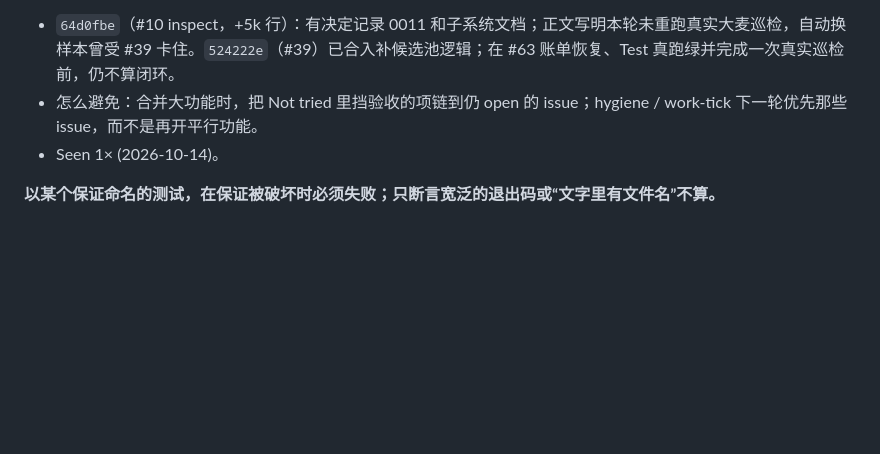
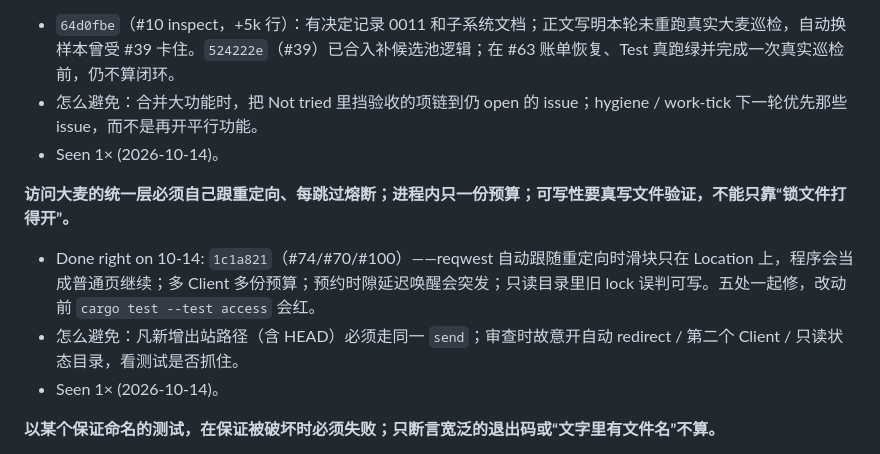
Before and after one commit to zbtzbtzbt/theFlash, a Markdown page: LESSONS.md, the part around one of its changes. Drawn GitHub-style; blank space fills up the shorter version.

Commit message:
lessons: 水位线到 1c1a821；记访问层重定向/预算/可写性五处修复（#74）
Co-authored-by: Cursor <cursoragent@cursor.com>

```diff
--- a/LESSONS.md
+++ b/LESSONS.md
@@ -51,6 +51,11 @@
 **大改动的「Not tried」若包含真实环境核心路径，合入后要有跟进 issue，不能默认可继续往上堆。**
 - `64d0fbe`（#10 inspect，+5k 行）：有决定记录 0011 和子系统文档；正文写明本轮未重跑真实大麦巡检，自动换样本曾受 #39 卡住。`524222e`（#39）已合入补候选池逻辑；在 #63 账单恢复、Test 真跑绿并完成一次真实巡检前，仍不算闭环。
 - 怎么避免：合并大功能时，把 Not tried 里挡验收的项链到仍 open 的 issue；hygiene / work-tick 下一轮优先那些 issue，而不是再开平行功能。
+- Seen 1× (2026-10-14)。
+
+**访问大麦的统一层必须自己跟重定向、每跳过熔断；进程内只一份预算；可写性要真写文件验证，不能只靠“锁文件打得开”。**
+- Done right on 10-14: `1c1a821`（#74/#70/#100）——reqwest 自动跟随重定向时滑块只在 Location 上，程序会当成普通页继续；多 Client 多份预算；预约时隙延迟唤醒会突发；只读目录里旧 lock 误判可写。五处一起修，改动前 `cargo test --test access` 会红。
+- 怎么避免：凡新增出站路径（含 HEAD）必须走同一 `send`；审查时故意开自动 redirect / 第二个 Client / 只读状态目录，看测试是否抓住。
 - Seen 1× (2026-10-14)。
 
 **以某个保证命名的测试，在保证被破坏时必须失败；只断言宽泛的退出码或“文字里有文件名”不算。**
```
Also changed, not shown: other parts of LESSONS.md (+1 -1 lines).
